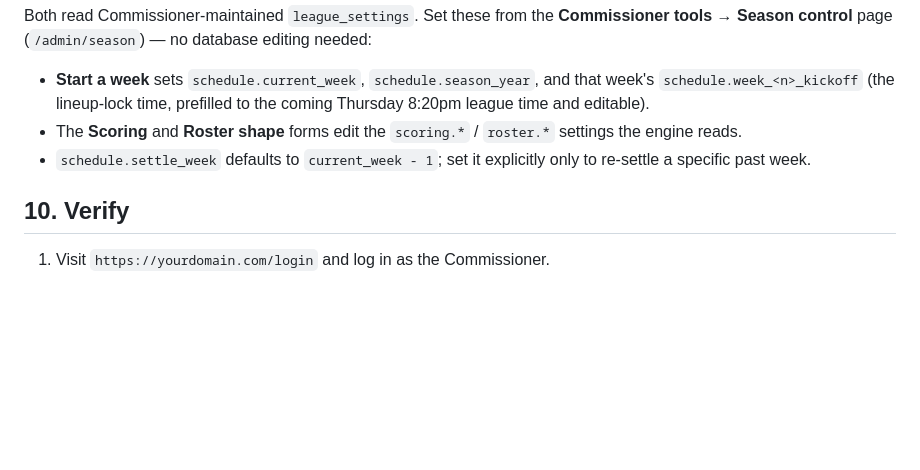
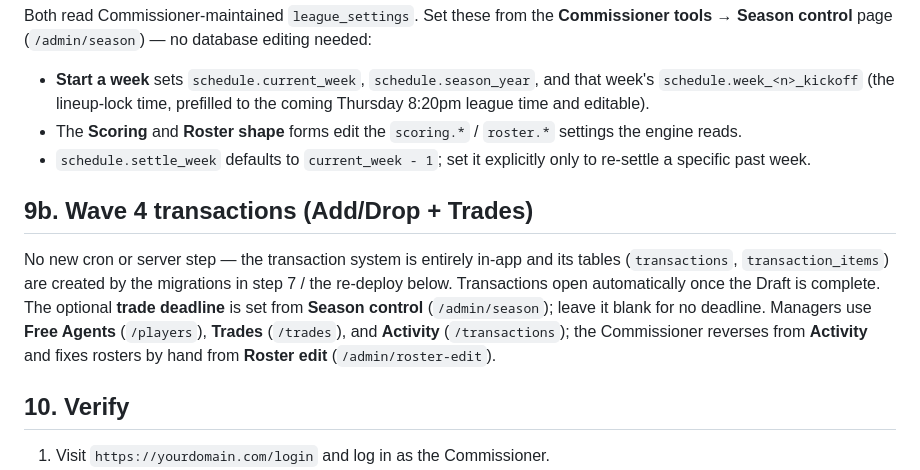
Before and after one commit to mkhall257/FFB, a Markdown page: DEPLOY.md, the part around the change. Rendered like a GitHub page; blank space fills up the shorter version.

Commit message:
docs: ADR-0010 (transaction ledger) + Wave 4 deploy notes
Co-Authored-By: Claude Opus 4.8 <noreply@anthropic.com>

```diff
--- a/DEPLOY.md
+++ b/DEPLOY.md
@@ -146,6 +146,17 @@ editing needed:
 - `schedule.settle_week` defaults to `current_week - 1`; set it explicitly only
   to re-settle a specific past week.
 
+## 9b. Wave 4 transactions (Add/Drop + Trades)
+
+No new cron or server step — the transaction system is entirely in-app and its
+tables (`transactions`, `transaction_items`) are created by the migrations in
+step 7 / the re-deploy below. Transactions open automatically once the Draft is
+complete. The optional **trade deadline** is set from **Season control**
+(`/admin/season`); leave it blank for no deadline. Managers use **Free Agents**
+(`/players`), **Trades** (`/trades`), and **Activity** (`/transactions`); the
+Commissioner reverses from **Activity** and fixes rosters by hand from **Roster
+edit** (`/admin/roster-edit`).
+
 ## 10. Verify
 
 1. Visit `https://yourdomain.com/login` and log in as the Commissioner.
```
Also changed, not shown: docs/adr/0010-transaction-ledger.md (added, +42 -0 lines).
